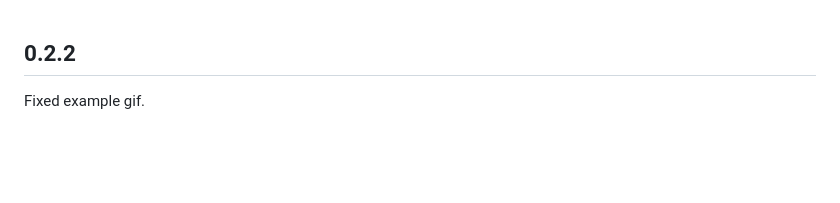
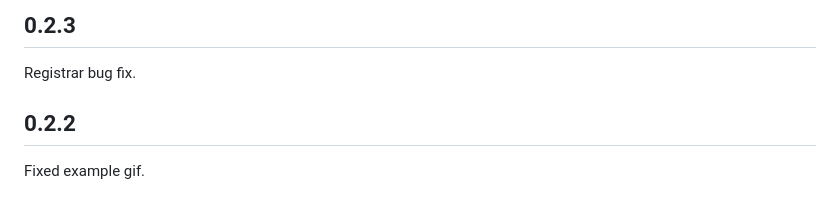
Before and after one commit to buttonsrtoys/mvvm_plus, a Markdown page: CHANGELOG.md, the part around the change. GitHub-like rendering; blank space fills up the shorter version.

Commit message:
Registrar (#11)

```diff
--- a/CHANGELOG.md
+++ b/CHANGELOG.md
@@ -1,3 +1,6 @@
+## 0.2.3
+Registrar bug fix.
+
 ## 0.2.2
 Fixed example gif.
 
```
Also changed, not shown: README.md (+1 -1 lines), assets/MvvmPlusLogo.png, 13 other files.
